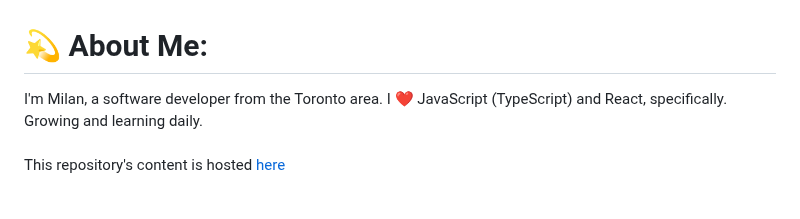
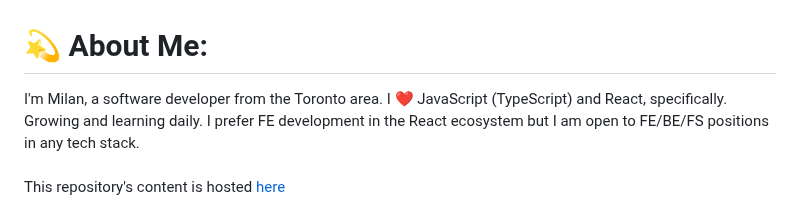
Before and after one commit to milanz14/milanz14, a Markdown page: README.md, the part around the change. GitHub-like rendering.

```diff
--- a/README.md
+++ b/README.md
@@ -1,5 +1,5 @@
 # 💫 About Me:
-I'm Milan, a software developer from the Toronto area. I ❤️ JavaScript (TypeScript) and React, specifically. Growing and learning daily.
+I'm Milan, a software developer from the Toronto area. I ❤️ JavaScript (TypeScript) and React, specifically. Growing and learning daily. I prefer FE development in the React ecosystem but I am open to FE/BE/FS positions in any tech stack.
 <br><br>
 This repository's content is hosted [here](https://www.milanz.dev/)
 
```
